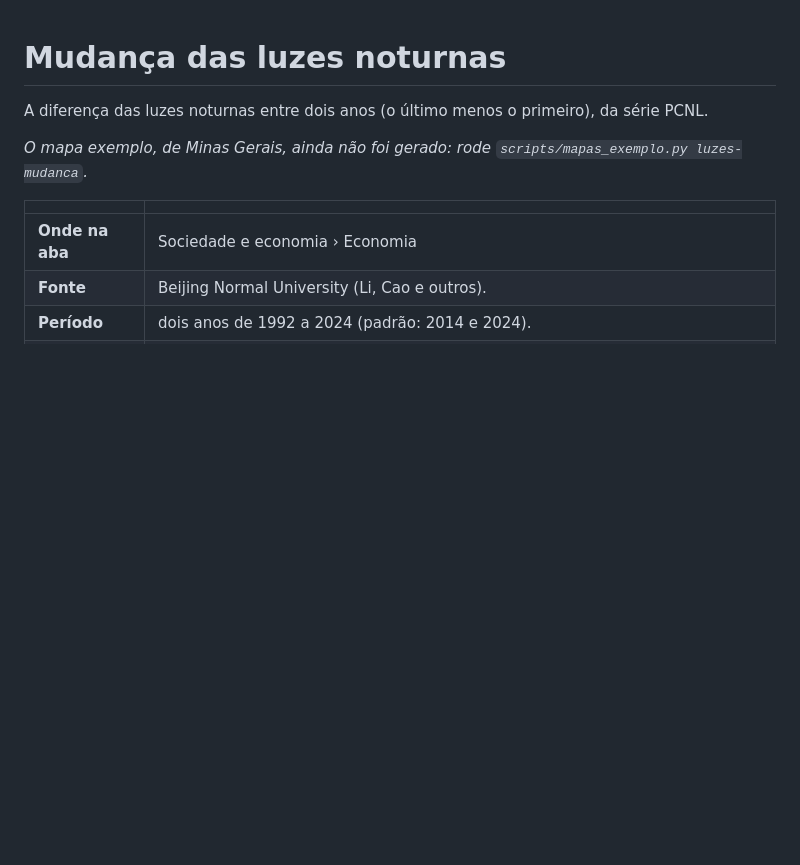
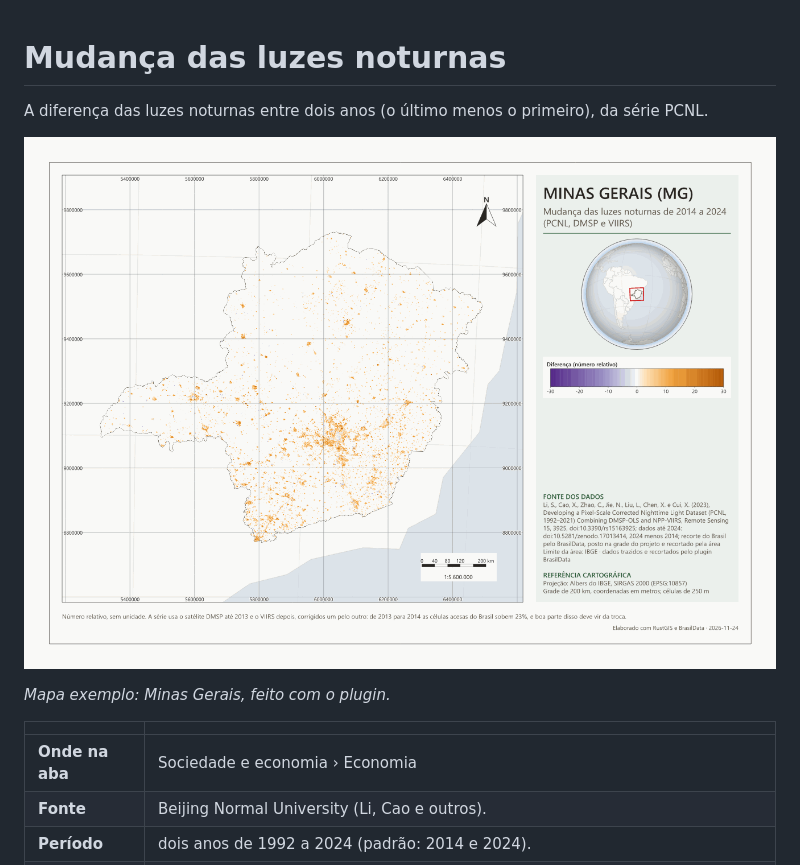
Before and after one commit to elpidioassinaturas/BrasilData, a Markdown page: docs/camadas/luzes-mudanca.md, the part around the change. Drawn GitHub-style; pictures changed too: docs/camadas/luzes-mudanca.png (added); blank space fills up the shorter version.

```diff
--- a/docs/camadas/luzes-mudanca.md
+++ b/docs/camadas/luzes-mudanca.md
@@ -4,7 +4,9 @@
 
 A diferença das luzes noturnas entre dois anos (o último menos o primeiro), da série PCNL.
 
-*O mapa exemplo, de Minas Gerais, ainda não foi gerado: rode `scripts/mapas_exemplo.py luzes-mudanca`.*
+![Mapa exemplo: Mudança das luzes noturnas em Minas Gerais](luzes-mudanca.png)
+
+*Mapa exemplo: Minas Gerais, feito com o plugin.*
 
 | | |
 |---|---|
```
Also changed, not shown: docs/camadas/luzes-noturnas.md (+3 -1 lines), docs/camadas/nisar-cor.md (+1 -1 lines), docs/camadas/luzes-noturnas.png (added), 3 other files.
